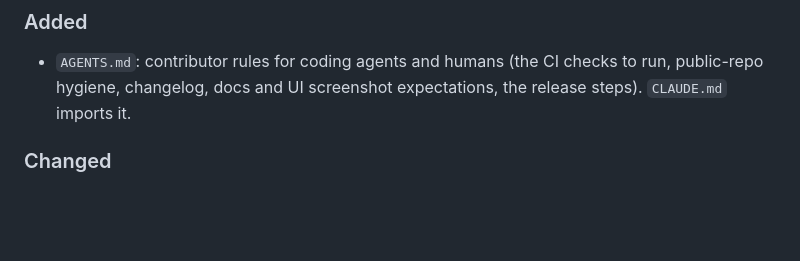
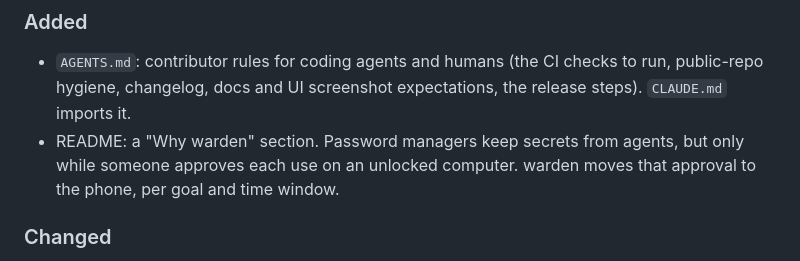
Before and after one commit to pecheriere/warden, a Markdown page: CHANGELOG.md, the part around the change. Rendered like a GitHub page; blank space fills up the shorter version.

```diff
--- a/CHANGELOG.md
+++ b/CHANGELOG.md
@@ -11,6 +11,9 @@ All notable changes to this project are recorded here. The format follows
 - `AGENTS.md`: contributor rules for coding agents and humans (the CI
   checks to run, public-repo hygiene, changelog, docs and UI screenshot
   expectations, the release steps). `CLAUDE.md` imports it.
+- README: a "Why warden" section. Password managers keep secrets from
+  agents, but only while someone approves each use on an unlocked computer.
+  warden moves that approval to the phone, per goal and time window.
 
 ### Changed
 
```
Also changed, not shown: README.md (+20 -0 lines).
